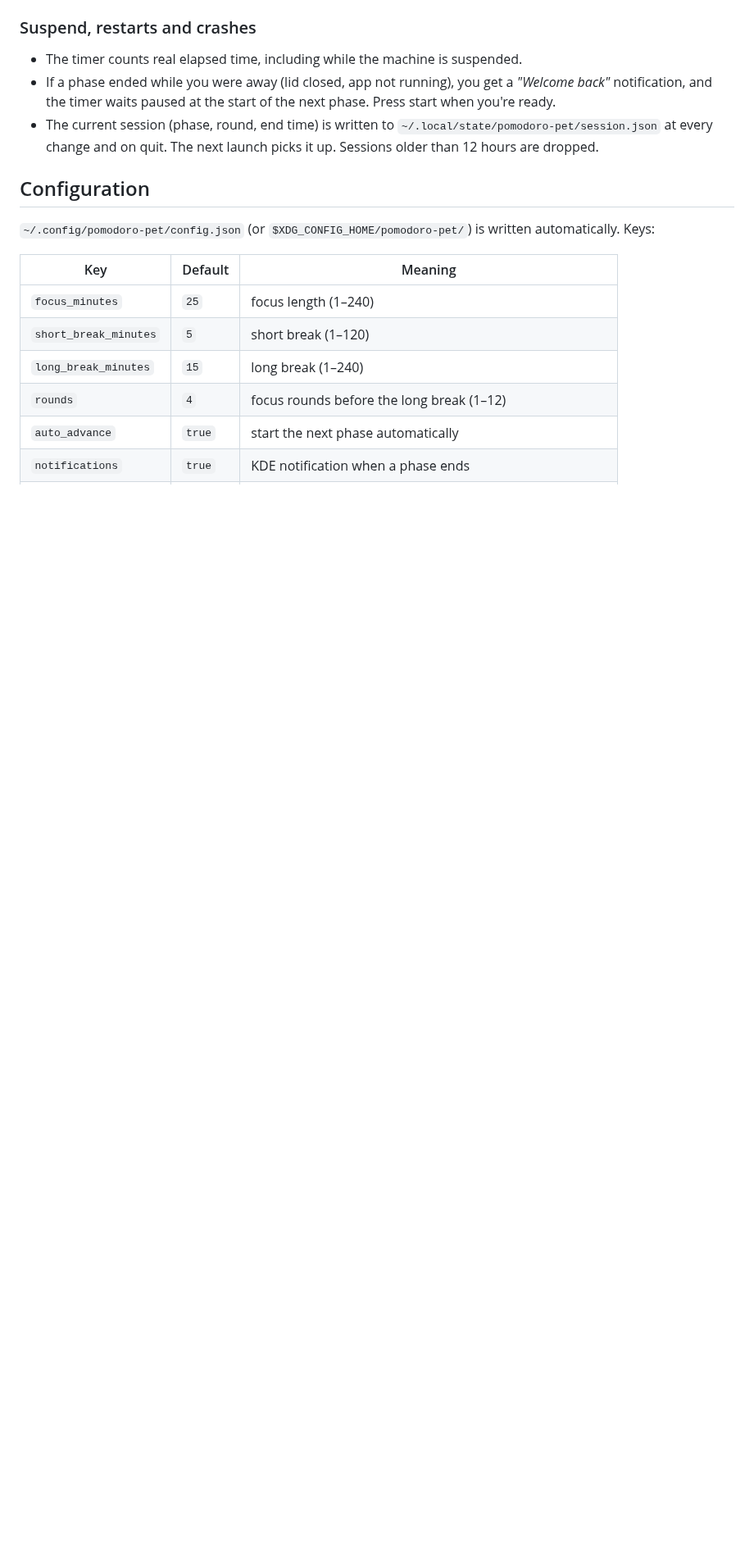
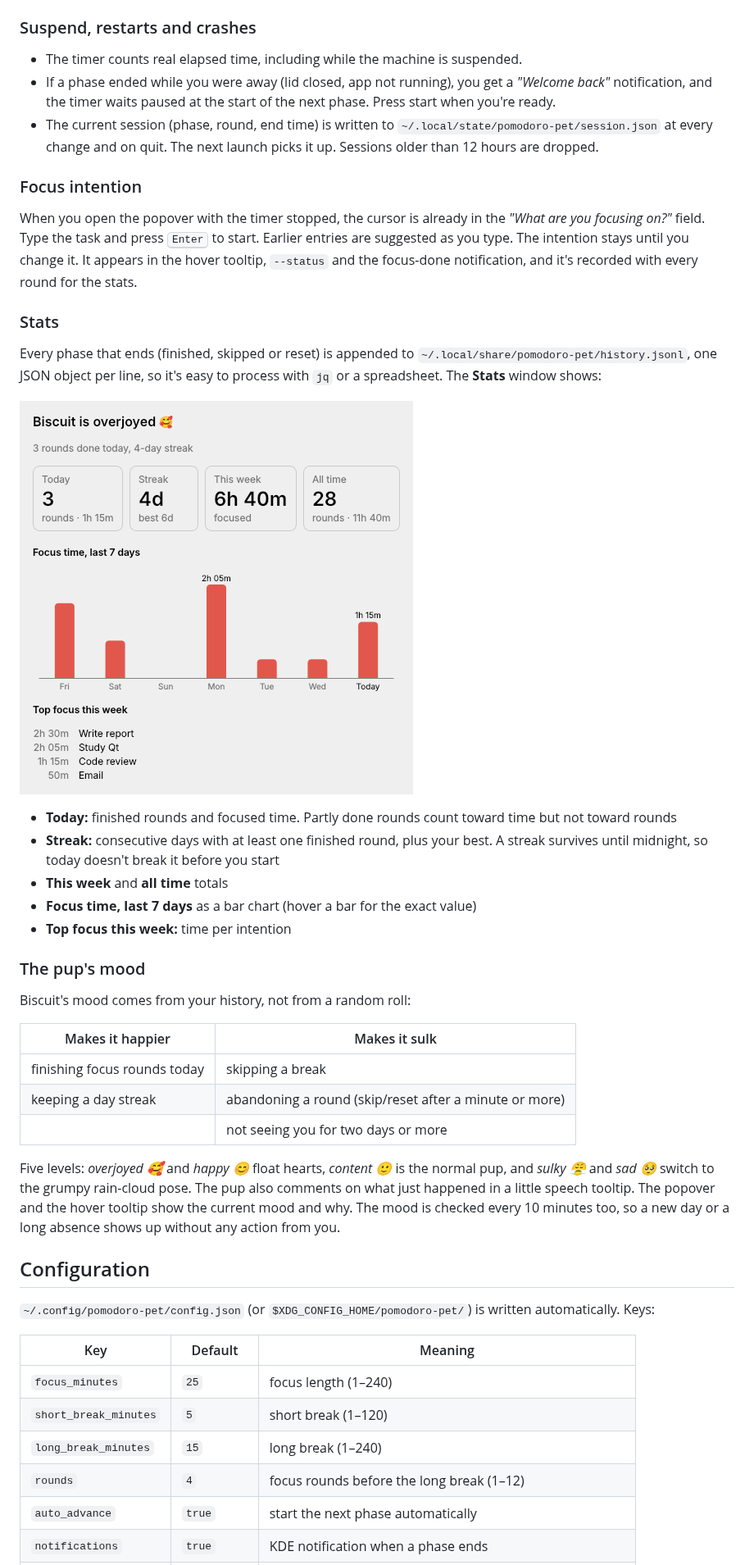
Before and after one commit to TheShield2594/meeki, a Markdown page: README.md, the part around one of its changes. Shown at 82% size. Rendered like a GitHub page; pictures changed too: docs/stats.png (added); blank space fills up the shorter version.

```diff
--- a/README.md
+++ b/README.md
@@ -153,6 +167,48 @@ or `"dnd_during_focus": false`.
   `~/.local/state/pomodoro-pet/session.json` at every change and on quit. The
   next launch picks it up. Sessions older than 12 hours are dropped.
 
+### Focus intention
+
+When you open the popover with the timer stopped, the cursor is already in the
+*"What are you focusing on?"* field. Type the task and press
+<kbd>Enter</kbd> to start. Earlier entries are suggested as you type. The
+intention stays until you change it. It appears in the hover tooltip,
+`--status` and the focus-done notification, and it's recorded with every round
+for the stats.
+
+### Stats
+
+Every phase that ends (finished, skipped or reset) is appended to
+`~/.local/share/pomodoro-pet/history.jsonl`, one JSON object per line, so it's
+easy to process with `jq` or a spreadsheet. The **Stats** window shows:
+
+![Stats window](docs/stats.png)
+
+- **Today:** finished rounds and focused time. Partly done rounds count toward
+  time but not toward rounds
+- **Streak:** consecutive days with at least one finished round, plus your best.
+  A streak survives until midnight, so today doesn't break it before you start
+- **This week** and **all time** totals
+- **Focus time, last 7 days** as a bar chart (hover a bar for the exact value)
+- **Top focus this week:** time per intention
+
+### The pup's mood
+
+Biscuit's mood comes from your history, not from a random roll:
+
+| Makes it happier | Makes it sulk |
+|---|---|
+| finishing focus rounds today | skipping a break |
+| keeping a day streak | abandoning a round (skip/reset after a minute or more) |
+| | not seeing you for two days or more |
+
+Five levels: *overjoyed 🥰* and *happy 😊* float hearts, *content 🙂* is the
+normal pup, and *sulky 😤* and *sad 🥺* switch to the grumpy rain-cloud pose.
+The pup also comments on what just happened in a little speech tooltip. The
+popover and the hover tooltip show the current mood and why. The mood is
+checked every 10 minutes too, so a new day or a long absence shows up without
+any action from you.
+
 ## Configuration
 
 `~/.config/pomodoro-pet/config.json` (or `$XDG_CONFIG_HOME/pomodoro-pet/`) is
```
Also changed, not shown: other parts of README.md (+23 -5 lines), assets/sprites/sulky/00.png (added), assets/sprites/sulky/01.png (added), assets/sprites/sulky/02.png (added), assets/sprites/sulky/03.png (added), 13 other files.
